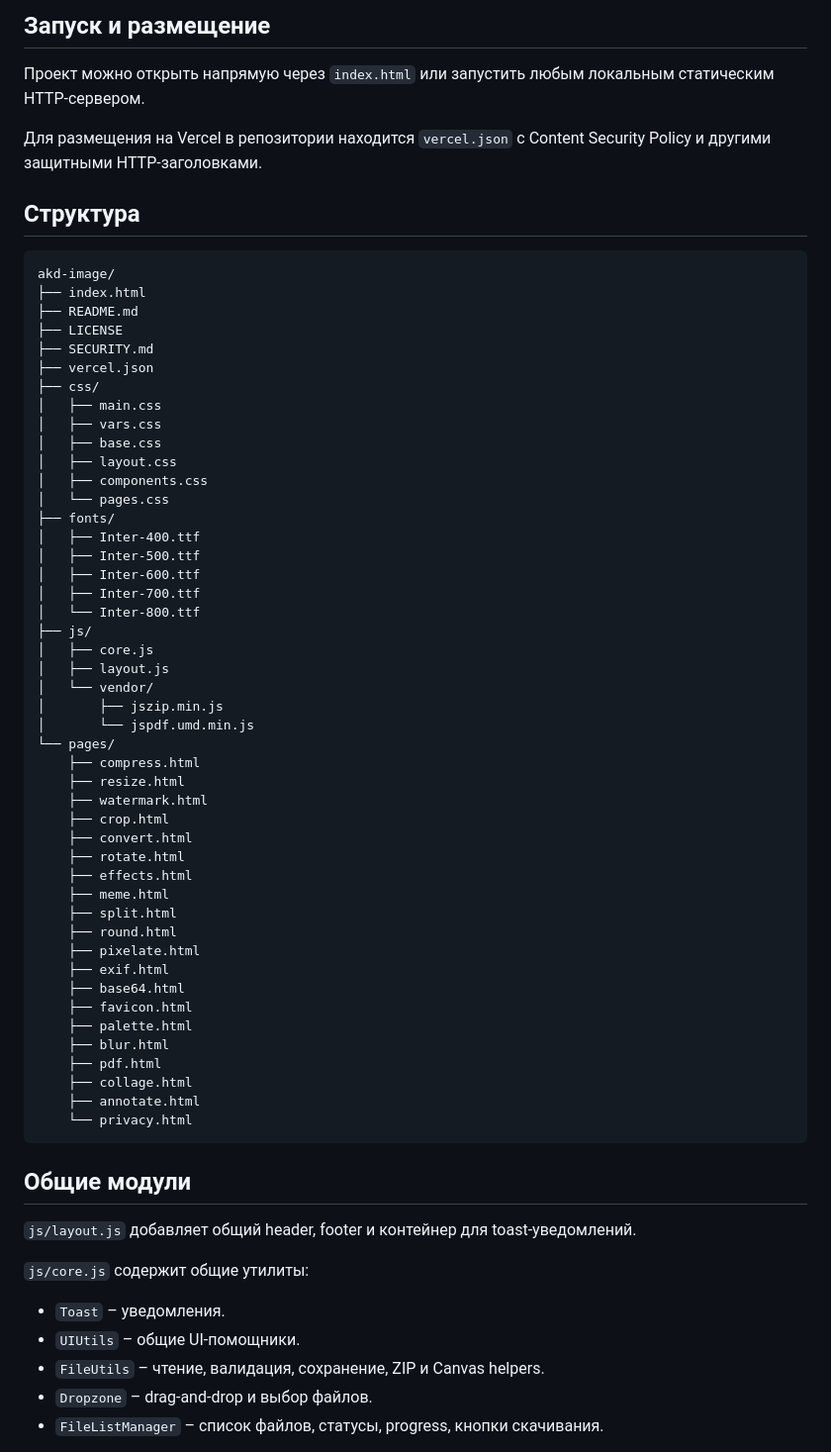
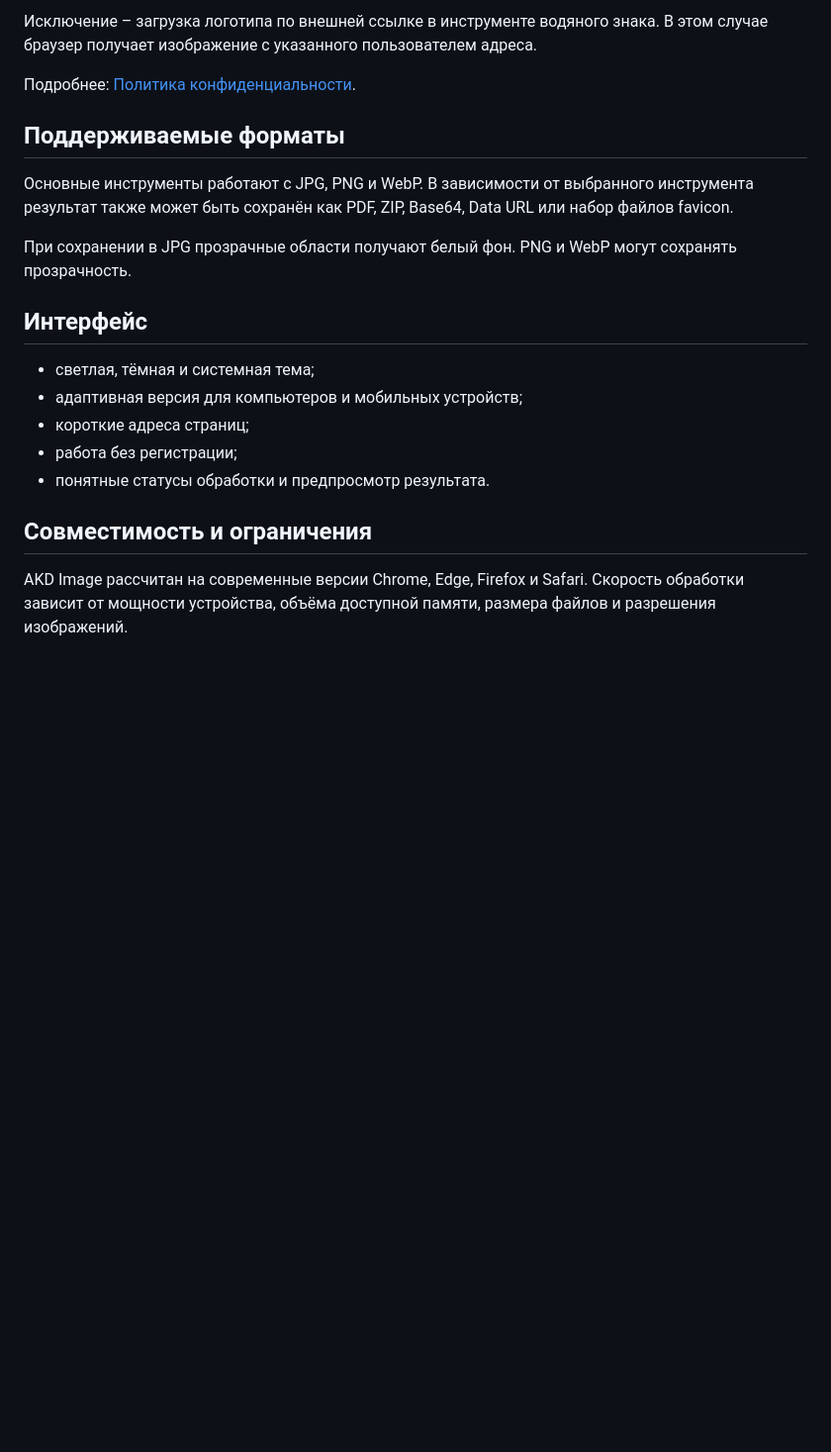
Before and after one commit to AKDworks/AKD-Image, a Markdown page: README.md, the part around one of its changes. Shown at 99% size. Rendered like a GitHub page; blank space fills up the shorter version.

````diff
--- a/README.md
+++ b/README.md
@@ -67,70 +56,23 @@ AKD Image – статический веб-сервис с набором ин
 
-## Запуск и размещение
+Исключение – загрузка логотипа по внешней ссылке в инструменте водяного знака. В этом случае браузер получает изображение с указанного пользователем адреса.
 
-Проект можно открыть напрямую через `index.html` или запустить любым локальным статическим HTTP-сервером.
+Подробнее: [Политика конфиденциальности](https://akdimage.vercel.app/privacy).
 
-Для размещения на Vercel в репозитории находится `vercel.json` с Content Security Policy и другими защитными HTTP-заголовками.
+## Поддерживаемые форматы
 
-## Структура
+Основные инструменты работают с JPG, PNG и WebP. В зависимости от выбранного инструмента результат также может быть сохранён как PDF, ZIP, Base64, Data URL или набор файлов favicon.
 
-```text
-akd-image/
-├── index.html
-├── README.md
-├── LICENSE
-├── SECURITY.md
-├── vercel.json
-├── css/
-│   ├── main.css
-│   ├── vars.css
-│   ├── base.css
-│   ├── layout.css
-│   ├── components.css
-│   └── pages.css
-├── fonts/
-│   ├── Inter-400.ttf
-│   ├── Inter-500.ttf
-│   ├── Inter-600.ttf
-│   ├── Inter-700.ttf
-│   └── Inter-800.ttf
-├── js/
-│   ├── core.js
-│   ├── layout.js
-│   └── vendor/
-│       ├── jszip.min.js
-│       └── jspdf.umd.min.js
-└── pages/
-    ├── compress.html
-    ├── resize.html
-    ├── watermark.html
-    ├── crop.html
-    ├── convert.html
-    ├── rotate.html
-    ├── effects.html
-    ├── meme.html
-    ├── split.html
-    ├── round.html
-    ├── pixelate.html
-    ├── exif.html
-    ├── base64.html
-    ├── favicon.html
-    ├── palette.html
-    ├── blur.html
-    ├── pdf.html
-    ├── collage.html
-    ├── annotate.html
-    └── privacy.html
-```
+При сохранении в JPG прозрачные области получают белый фон. PNG и WebP могут сохранять прозрачность.
 
-## Общие модули
+## Интерфейс
 
-`js/layout.js` добавляет общий header, footer и контейнер для toast-уведомлений.
+- светлая, тёмная и системная тема;
+- адаптивная версия для компьютеров и мобильных устройств;
+- короткие адреса страниц;
+- работа без регистрации;
+- понятные статусы обработки и предпросмотр результата.
 
-`js/core.js` содержит общие утилиты:
+## Совместимость и ограничения
 
-- `Toast` – уведомления.
-- `UIUtils` – общие UI-помощники.
-- `FileUtils` – чтение, валидация, сохранение, ZIP и Canvas helpers.
-- `Dropzone` – drag-and-drop и выбор файлов.
-- `FileListManager` – список файлов, статусы, progress, кнопки скачивания.
+AKD Image рассчитан на современные версии Chrome, Edge, Firefox и Safari. Скорость обработки зависит от мощности устройства, объёма доступной памяти, размера файлов и разрешения изображений.
 
````
Also changed, not shown: other parts of README.md (+61 -75 lines).
